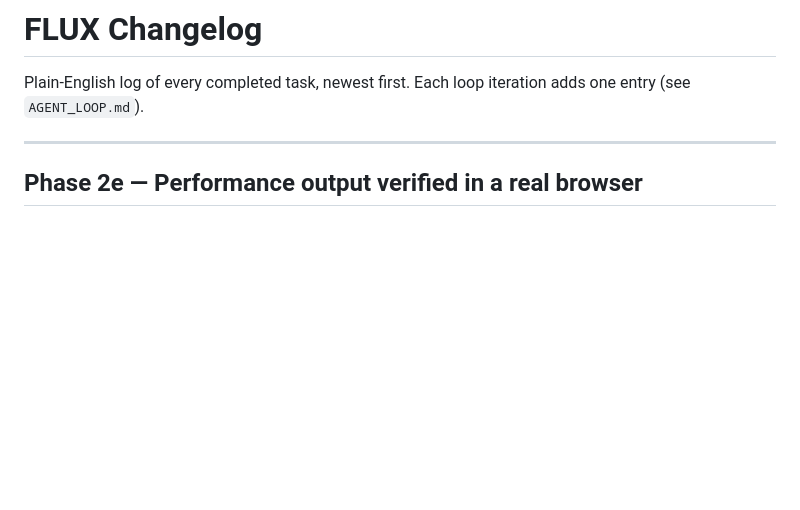
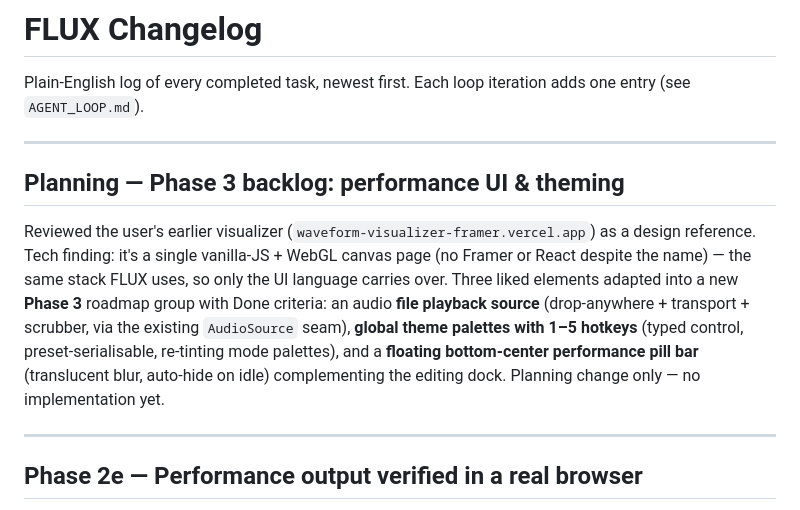
Before and after one commit to itsHendri/Flux, a Markdown page: docs/CHANGELOG.md, the part around the change. Drawn GitHub-style; blank space fills up the shorter version.

```diff
--- a/docs/CHANGELOG.md
+++ b/docs/CHANGELOG.md
@@ -2,6 +2,22 @@
 
 Plain-English log of every completed task, newest first. Each loop iteration
 adds one entry (see `AGENT_LOOP.md`).
+
+---
+
+## Planning — Phase 3 backlog: performance UI & theming
+
+Reviewed the user's earlier visualizer
+(`waveform-visualizer-framer.vercel.app`) as a design reference. Tech
+finding: it's a single vanilla-JS + WebGL canvas page (no Framer or React
+despite the name) — the same stack FLUX uses, so only the UI language carries
+over. Three liked elements adapted into a new **Phase 3** roadmap group with
+Done criteria: an audio **file playback source** (drop-anywhere + transport +
+scrubber, via the existing `AudioSource` seam), **global theme palettes with
+1–5 hotkeys** (typed control, preset-serialisable, re-tinting mode palettes),
+and a **floating bottom-center performance pill bar** (translucent blur,
+auto-hide on idle) complementing the editing dock. Planning change only —
+no implementation yet.
 
 ---
 
```
Also changed, not shown: docs/ROADMAP.md (+30 -0 lines).
